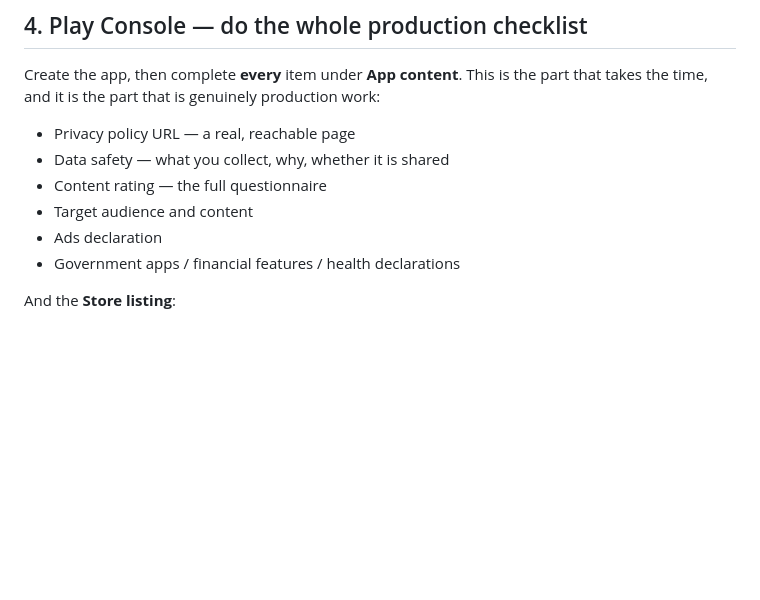
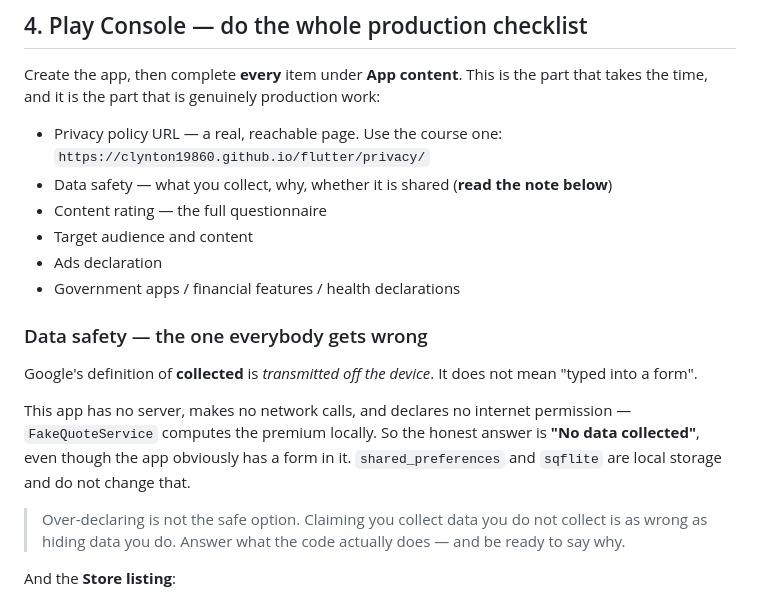
Before and after one commit to Clynton19860/flutter, a Markdown page: handbooks/Day5_Play_Store_Deploy.md, the part around the change. Drawn GitHub-style; blank space fills up the shorter version.

Commit message:
Day 5 handout: privacy policy URL and data safety guidance

```diff
--- a/handbooks/Day5_Play_Store_Deploy.md
+++ b/handbooks/Day5_Play_Store_Deploy.md
@@ -95,12 +95,27 @@ An `.aab` (App Bundle), not an `.apk`. Play has not accepted APKs for new apps s
 Create the app, then complete **every** item under **App content**. This is the part that
 takes the time, and it is the part that is genuinely production work:
 
-- Privacy policy URL — a real, reachable page
-- Data safety — what you collect, why, whether it is shared
+- Privacy policy URL — a real, reachable page. Use the course one:
+  `https://clynton19860.github.io/flutter/privacy/`
+- Data safety — what you collect, why, whether it is shared (**read the note below**)
 - Content rating — the full questionnaire
 - Target audience and content
 - Ads declaration
 - Government apps / financial features / health declarations
+
+### Data safety — the one everybody gets wrong
+
+Google's definition of **collected** is *transmitted off the device*. It does
+not mean "typed into a form".
+
+This app has no server, makes no network calls, and declares no internet
+permission — `FakeQuoteService` computes the premium locally. So the honest
+answer is **"No data collected"**, even though the app obviously has a form in
+it. `shared_preferences` and `sqflite` are local storage and do not change that.
+
+> Over-declaring is not the safe option. Claiming you collect data you do not
+> collect is as wrong as hiding data you do. Answer what the code actually does
+> — and be ready to say why.
 
 And the **Store listing**:
 
```
